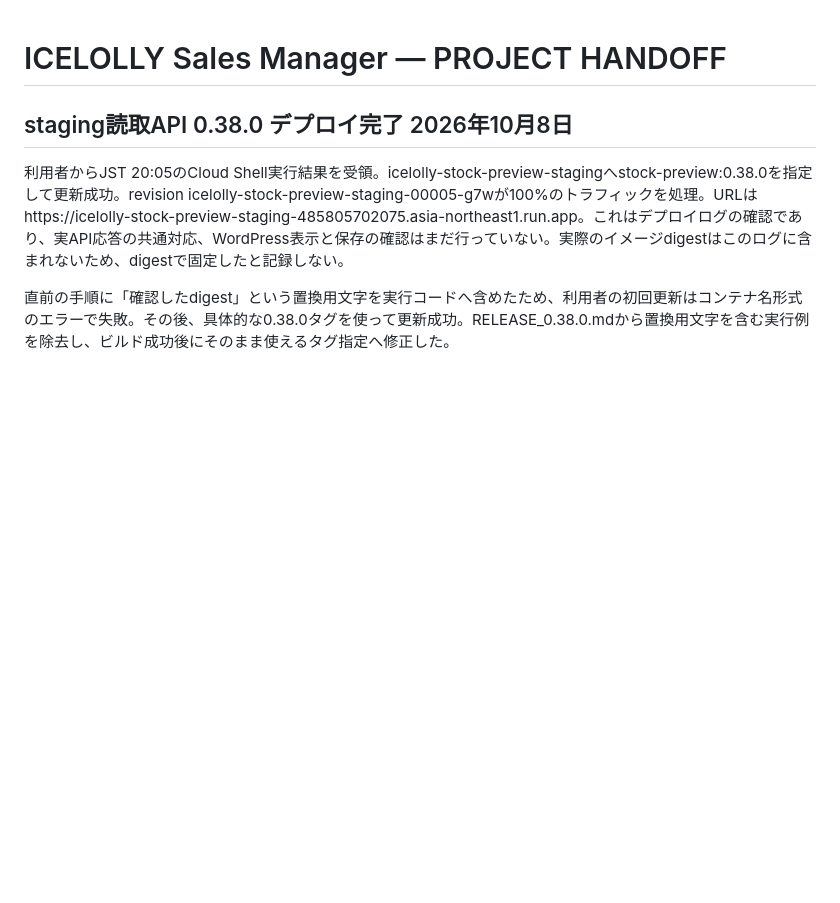
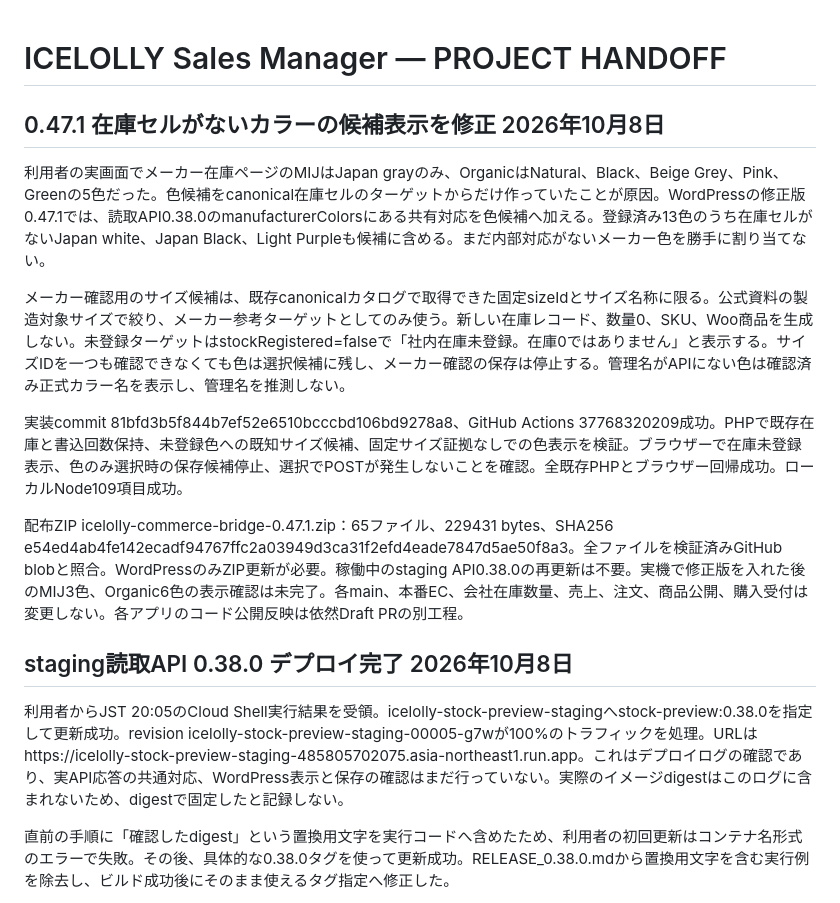
Before and after one commit to ICELOLLYjp/Sales-Manager, a Markdown page: PROJECT_HANDOFF.md, the part around the change. Drawn GitHub-style; blank space fills up the shorter version.

```diff
--- a/PROJECT_HANDOFF.md
+++ b/PROJECT_HANDOFF.md
@@ -1,4 +1,15 @@
 # ICELOLLY Sales Manager — PROJECT HANDOFF
+
+## 0.47.1 在庫セルがないカラーの候補表示を修正 2026年10月8日
+
+利用者の実画面でメーカー在庫ページのMIJはJapan grayのみ、OrganicはNatural、Black、Beige Grey、Pink、Greenの5色だった。色候補をcanonical在庫セルのターゲットからだけ作っていたことが原因。WordPressの修正版0.47.1では、読取API0.38.0のmanufacturerColorsにある共有対応を色候補へ加える。登録済み13色のうち在庫セルがないJapan white、Japan Black、Light Purpleも候補に含める。まだ内部対応がないメーカー色を勝手に割り当てない。
+
+メーカー確認用のサイズ候補は、既存canonicalカタログで取得できた固定sizeIdとサイズ名称に限る。公式資料の製造対象サイズで絞り、メーカー参考ターゲットとしてのみ使う。新しい在庫レコード、数量0、SKU、Woo商品を生成しない。未登録ターゲットはstockRegistered=falseで「社内在庫未登録。在庫0ではありません」と表示する。サイズIDを一つも確認できなくても色は選択候補に残し、メーカー確認の保存は停止する。管理名がAPIにない色は確認済み正式カラー名を表示し、管理名を推測しない。
+
+実装commit 81bfd3b5f844b7ef52e6510bcccbd106bd9278a8、GitHub Actions 37768320209成功。PHPで既存在庫と書込回数保持、未登録色への既知サイズ候補、固定サイズ証拠なしでの色表示を検証。ブラウザーで在庫未登録表示、色のみ選択時の保存候補停止、選択でPOSTが発生しないことを確認。全既存PHPとブラウザー回帰成功。ローカルNode109項目成功。
+
+配布ZIP icelolly-commerce-bridge-0.47.1.zip：65ファイル、229431 bytes、SHA256 e54ed4ab4fe142ecadf94767ffc2a03949d3ca31f2efd4eade7847d5ae50f8a3。全ファイルを検証済みGitHub blobと照合。WordPressのみZIP更新が必要。稼働中のstaging API0.38.0の再更新は不要。実機で修正版を入れた後のMIJ3色、Organic6色の表示確認は未完了。各main、本番EC、会社在庫数量、売上、注文、商品公開、購入受付は変更しない。各アプリのコード公開反映は依然Draft PRの別工程。
+
 
 ## staging読取API 0.38.0 デプロイ完了 2026年10月8日
 
```
